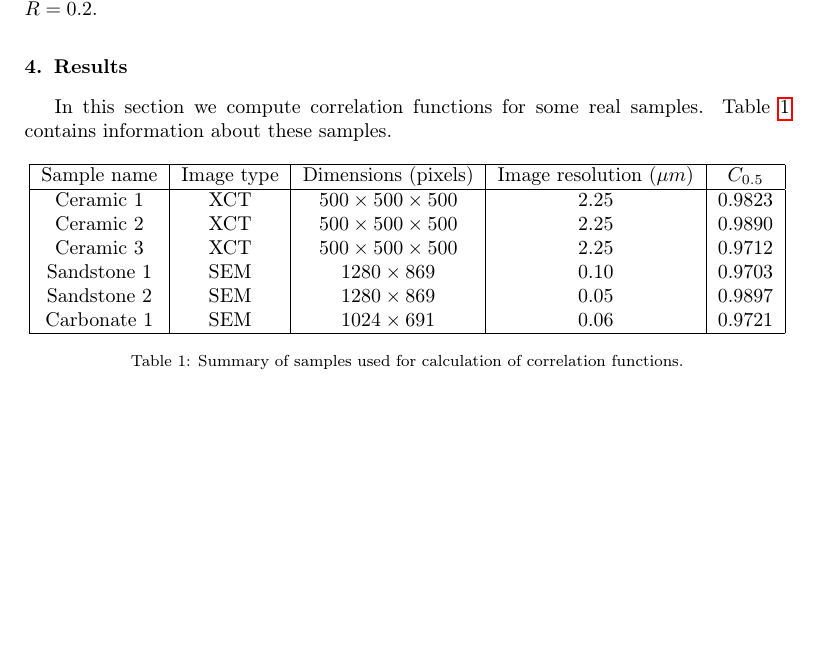
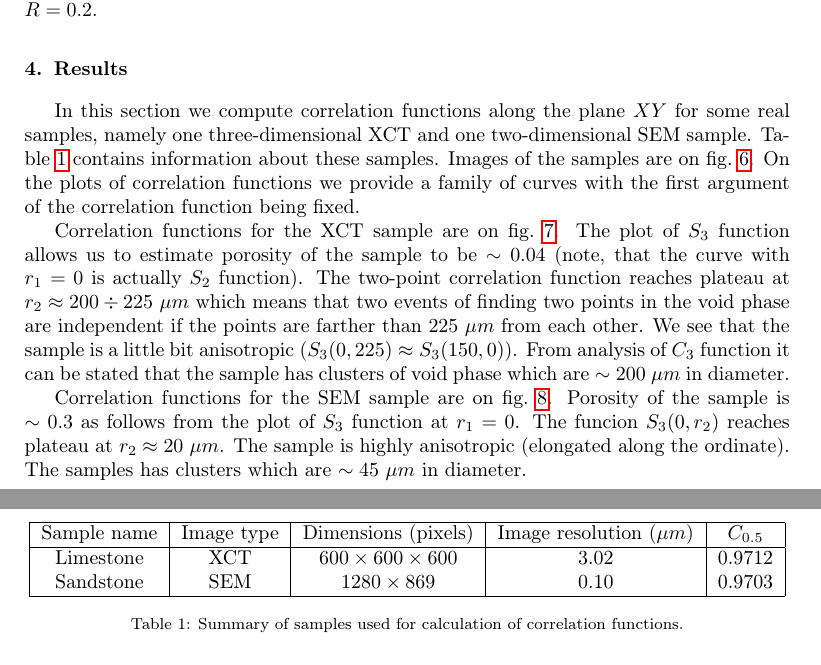
Before and after one commit to fatimp/three-point-paper, a LaTeX paper (paper.tex): part of page 7 of 9 before the commit and two parts of pages 7 and 8 of 11 after it, the two joined at a grey line, cut so that both start at the same text, the shorter picture padded with empty space. Compiled offline with pdfLaTeX.

Commit message:
CFs of real examples

```diff
--- a/paper.tex
+++ b/paper.tex
@@ -12,6 +12,7 @@
 \usepackage{subfigure}
 \usepackage{hyperref}
 \usepackage{cleveref}
+\usepackage[export]{adjustbox}
 
 \bibliographystyle{elsarticle-num}
 \journal{Physica A: Statistical Mechanics and its Applications}
@@ -345,22 +344,39 @@ The comparison of our algorithm against theory is on
   \label{fig:surface-verification}
 \end{figure*}
 
+\section{Results}
+In this section we compute correlation functions along the plane $XY$ for some
+real samples, namely one three-dimensional XCT and one two-dimensional SEM
+sample. Table \ref{tab:summary} contains information about these samples. Images
+of the samples are on \cref{fig:samples}. On the plots of correlation functions
+we provide a family of curves with the first argument of the correlation
+function being fixed.
 
-\section{Results}
-In this section we compute correlation functions for some real samples. Table
-\ref{tab:summary} contains information about these samples.
+Correlation functions for the XCT sample are on
+\cref{fig:sample-limestone-cf}. The plot of $S_3$ function allows us to estimate
+porosity of the sample to be $\sim 0.04$ (note, that the curve with $r_1 = 0$ is
+actually $S_2$ function). The two-point correlation function reaches plateau at
+$r_2 \approx 200\div 225\ \mu m$ which means that two events of finding two
+points in the void phase are independent if the points are farther than
+$225\ \mu m$ from each other. We see that the sample is a little bit anisotropic
+($S_3(0, 225) \approx S_3(150, 0)$). From analysis of $C_3$ function it can be
+stated that the sample has clusters of void phase which are $\sim 200\ \mu m$ in
+diameter.
+
+Correlation functions for the SEM sample are on
+\cref{fig:sample-sandstone-cf}. Porosity of the sample is $\sim 0.3$ as follows
+from the plot of $S_3$ function at $r_1 = 0$. The funcion $S_3(0, r_2)$ reaches
+plateau at $r_2 \approx 20\ \mu m$. The sample is highly anisotropic (elongated
+along the ordinate). The samples has clusters which are $\sim 45\ \mu m$ in
+diameter.
 \begin{table}[!htp]
   \centering
   \begin{tabular}{|c|c|c|c|c|}
     \hline
     Sample name & Image type & Dimensions (pixels) & Image resolution ($\mu m$) & $C_{0.5}$\\
     \hline
-    Ceramic 1   & XCT & $500 \times 500 \times 500$ & 2.25 & 0.9823 \\
-    Ceramic 2   & XCT & $500 \times 500 \times 500$ & 2.25 & 0.9890 \\
-    Ceramic 3   & XCT & $500 \times 500 \times 500$ & 2.25 & 0.9712 \\
-    Sandstone 1 & SEM &  $1280 \times 869$ & 0.10 & 0.9703 \\
-    Sandstone 2 & SEM &  $1280 \times 869$ & 0.05 & 0.9897 \\
-    Carbonate 1 & SEM &  $1024 \times 691$ & 0.06 & 0.9721 \\
+    Limestone & XCT &  $600 \times 600 \times 600$ & 3.02 & 0.9712 \\
+    Sandstone & SEM &  $1280 \times 869$ & 0.10 & 0.9703 \\
     \hline
   \end{tabular}
   \caption{Summary of samples used for calculation of correlation functions.}
```
Also changed, not shown: images/carb.npy-c3.png (added), images/carb.npy-s3.png (added), images/carb.npy-surf2void.png (added), images/carb.npy-surf3.png (added), images/carb.npy-surfvoid2.png (added), images/carb.png (added), images/sandstone1.png (added), images/sandstone1.png-c3.png (added), images/sandstone1.png-s3.png (added), images/sandstone1.png-surf2void.png (added), images/sandstone1.png-surfvoid2.png (added), paper.tex (44 more changed lines).
